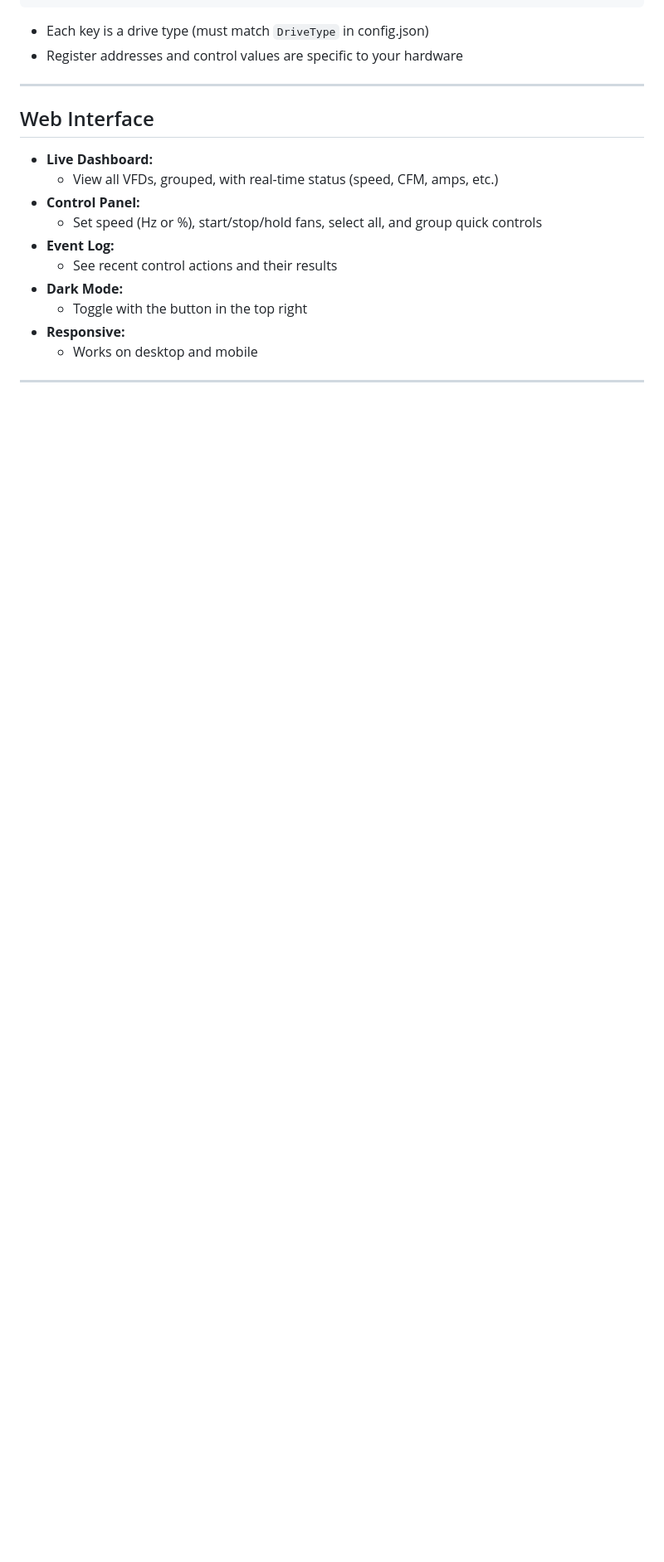
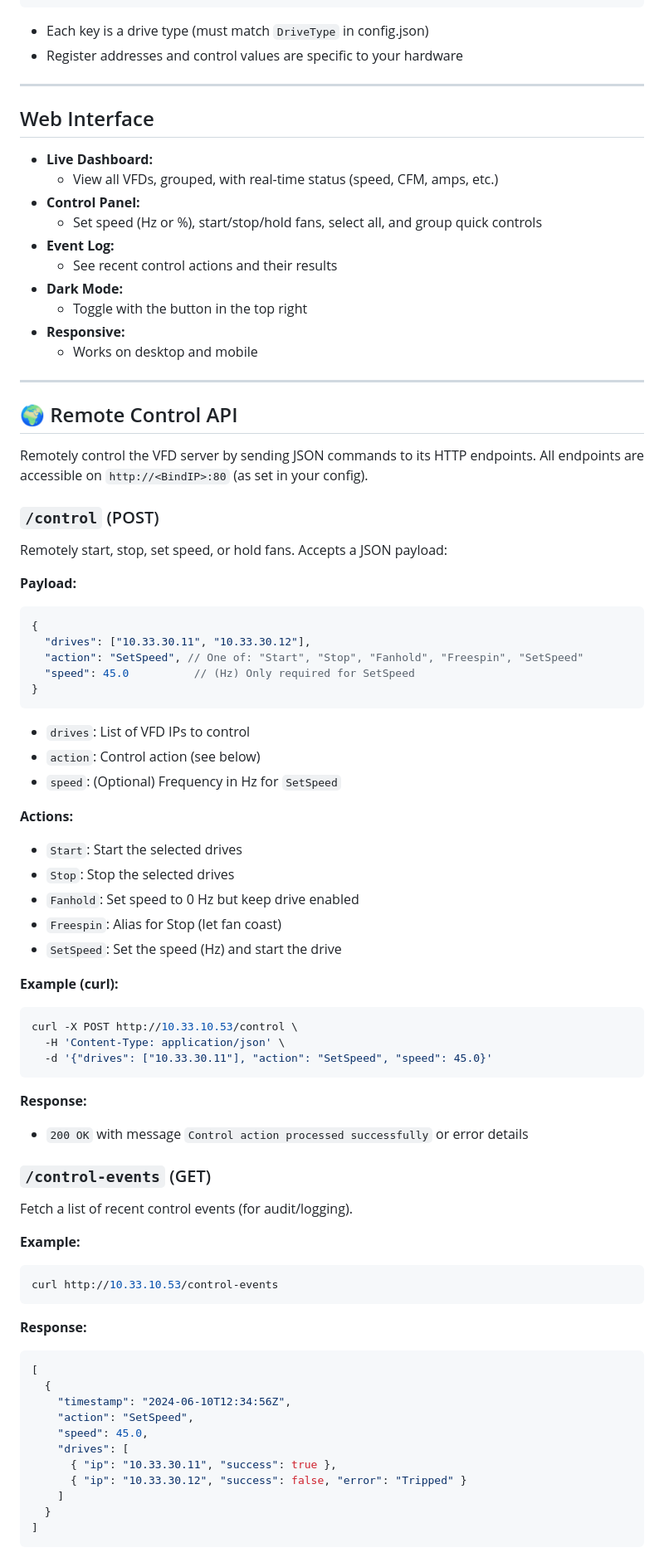
Before and after one commit to bitlewis/vfdserver, a Markdown page: README.md, the part around one of its changes. Shown at 83% size. Drawn GitHub-style; blank space fills up the shorter version.

````diff
--- a/README.md
+++ b/README.md
@@ -148,3 +156,67 @@ Defines register mappings and control logic for each supported drive type.
   - Toggle with the button in the top right
 - **Responsive:**
   - Works on desktop and mobile
+
+---
+
+## 🌍 Remote Control API
+
+Remotely control the VFD server by sending JSON commands to its HTTP endpoints. All endpoints are accessible on `http://<BindIP>:80` (as set in your config).
+
+### `/control` (POST)
+
+Remotely start, stop, set speed, or hold fans. Accepts a JSON payload:
+
+**Payload:**
+```json
+{
+  "drives": ["10.33.30.11", "10.33.30.12"],
+  "action": "SetSpeed", // One of: "Start", "Stop", "Fanhold", "Freespin", "SetSpeed"
+  "speed": 45.0          // (Hz) Only required for SetSpeed
+}
+```
+- `drives`: List of VFD IPs to control
+- `action`: Control action (see below)
+- `speed`: (Optional) Frequency in Hz for `SetSpeed`
+
+**Actions:**
+- `Start`: Start the selected drives
+- `Stop`: Stop the selected drives
+- `Fanhold`: Set speed to 0 Hz but keep drive enabled
+- `Freespin`: Alias for Stop (let fan coast)
+- `SetSpeed`: Set the speed (Hz) and start the drive
+
+**Example (curl):**
+```bash
+curl -X POST http://10.33.10.53/control \
+  -H 'Content-Type: application/json' \
+  -d '{"drives": ["10.33.30.11"], "action": "SetSpeed", "speed": 45.0}'
+```
+
+**Response:**
+- `200 OK` with message `Control action processed successfully` or error details
+
+### `/control-events` (GET)
+
+Fetch a list of recent control events (for audit/logging).
+
+**Example:**
+```bash
+curl http://10.33.10.53/control-events
+```
+
+**Response:**
+```json
+[
+  {
+    "timestamp": "2024-06-10T12:34:56Z",
+    "action": "SetSpeed",
+    "speed": 45.0,
+    "drives": [
+      { "ip": "10.33.30.11", "success": true },
+      { "ip": "10.33.30.12", "success": false, "error": "Tripped" }
+    ]
+  }
+]
+```
+
````
Also changed, not shown: other parts of README.md (+64 -28 lines).
